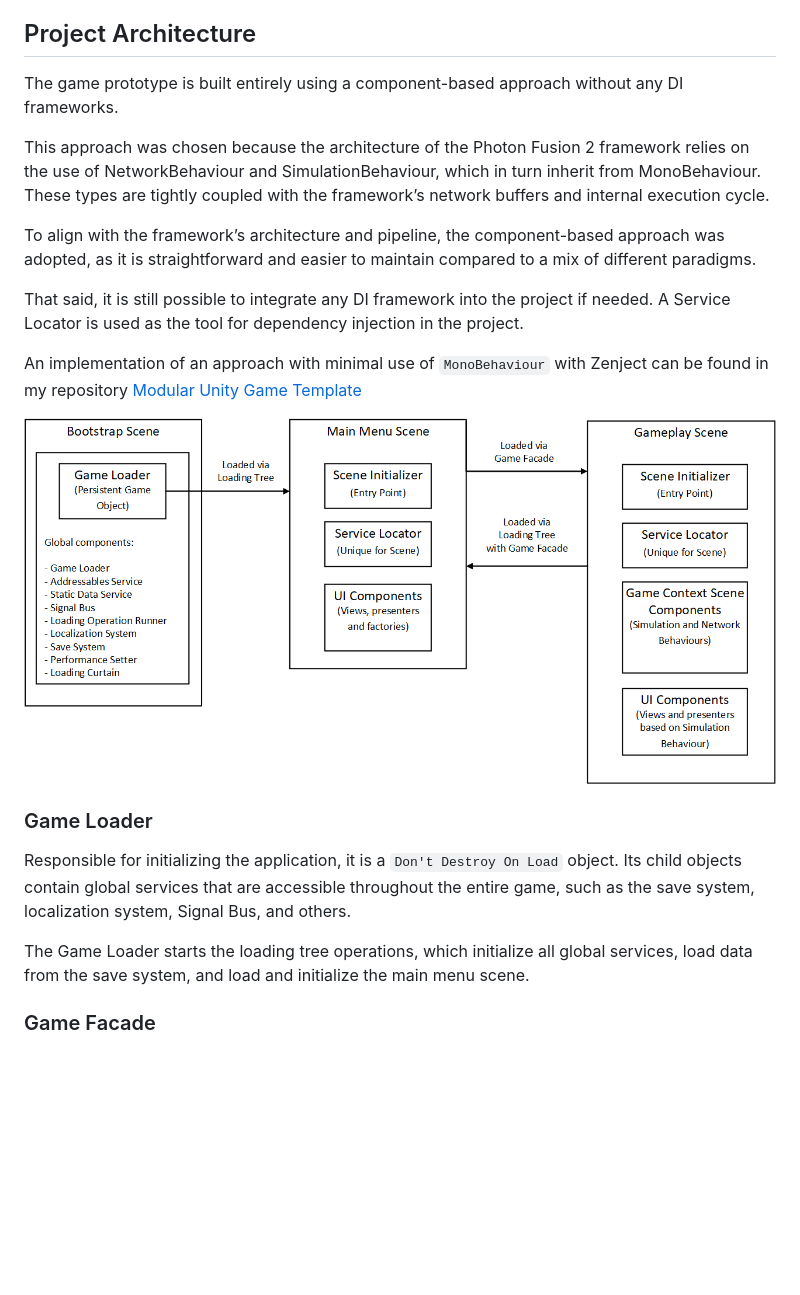
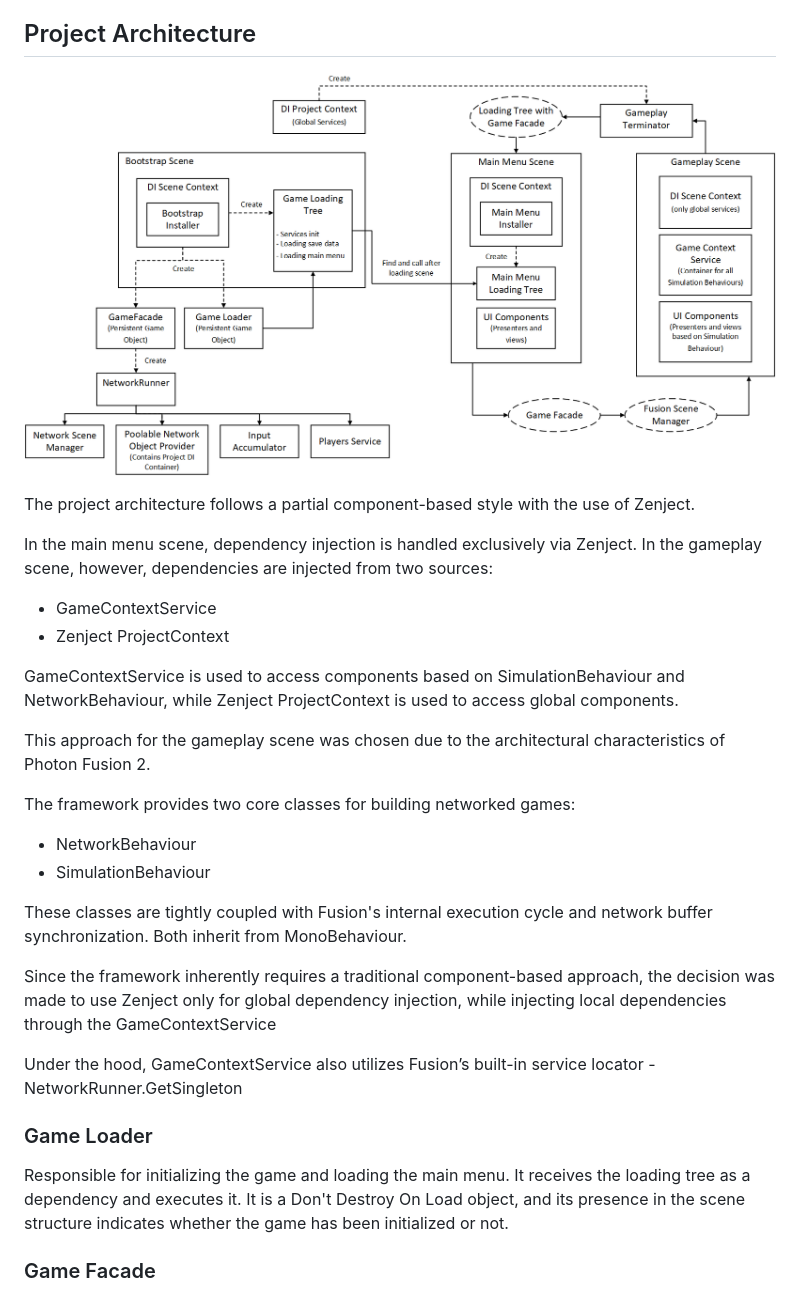
Before and after one commit to NintendaDev/bears-versus-zombies, a Markdown page: README.md, the part around one of its changes. Drawn GitHub-style; pictures changed too: images/game-architecture-schema.png; blank space fills up the shorter version.

Commit message:
Update Readme. Refactoring.

```diff
--- a/README.md
+++ b/README.md
@@ -68,23 +68,33 @@ Sections directly related to the game project itself are located in the `Assets/
 
 ## Project Architecture
 
-The game prototype is built entirely using a component-based approach without any DI frameworks.
+![Architecture Schema](images/game-architecture-schema.png)
 
-This approach was chosen because the architecture of the Photon Fusion 2 framework relies on the use of NetworkBehaviour and SimulationBehaviour, which in turn inherit from MonoBehaviour. These types are tightly coupled with the framework’s network buffers and internal execution cycle.
+The project architecture follows a partial component-based style with the use of Zenject.
 
-To align with the framework’s architecture and pipeline, the component-based approach was adopted, as it is straightforward and easier to maintain compared to a mix of different paradigms.
+In the main menu scene, dependency injection is handled exclusively via Zenject. In the gameplay scene, however, dependencies are injected from two sources:
 
-That said, it is still possible to integrate any DI framework into the project if needed. A Service Locator is used as the tool for dependency injection in the project.
+- GameContextService
+- Zenject ProjectContext
 
-An implementation of an approach with minimal use of `MonoBehaviour` with Zenject can be found in my repository [Modular Unity Game Template](https://github.com/NintendaDev/modular-unity-game-template)
+GameContextService is used to access components based on SimulationBehaviour and NetworkBehaviour, while Zenject ProjectContext is used to access global components.
 
-![Architecture Schema](images/game-architecture-schema.png)
+This approach for the gameplay scene was chosen due to the architectural characteristics of Photon Fusion 2.
+
+The framework provides two core classes for building networked games:
+
+- NetworkBehaviour
+- SimulationBehaviour
+
+These classes are tightly coupled with Fusion's internal execution cycle and network buffer synchronization. Both inherit from MonoBehaviour.
+
+Since the framework inherently requires a traditional component-based approach, the decision was made to use Zenject only for global dependency injection, while injecting local dependencies through the GameContextService
+
+Under the hood, GameContextService also utilizes Fusion’s built-in service locator - NetworkRunner.GetSingleton
 
 ### Game Loader
 
-Responsible for initializing the application, it is a `Don't Destroy On Load` object. Its child objects contain global services that are accessible throughout the entire game, such as the save system, localization system, Signal Bus, and others.
-
-The Game Loader starts the loading tree operations, which initialize all global services, load data from the save system, and load and initialize the main menu scene.
+Responsible for initializing the game and loading the main menu. It receives the loading tree as a dependency and executes it. It is a Don't Destroy On Load object, and its presence in the scene structure indicates whether the game has been initialized or not.
 
 ### Game Facade
 
```
Also changed, not shown: other parts of README.md (+25 -11 lines), 6 other files.
